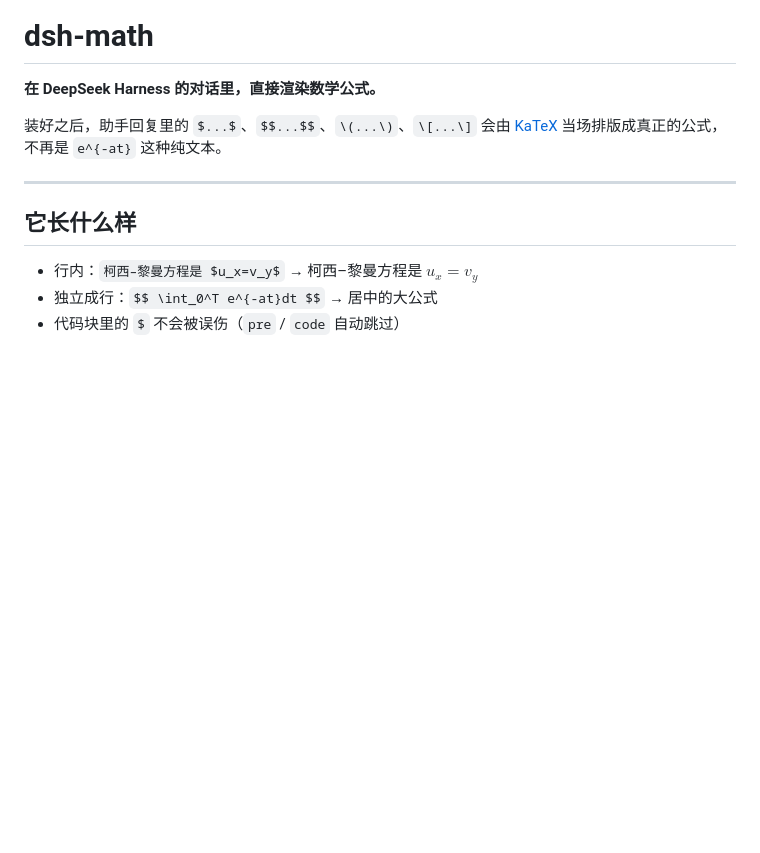
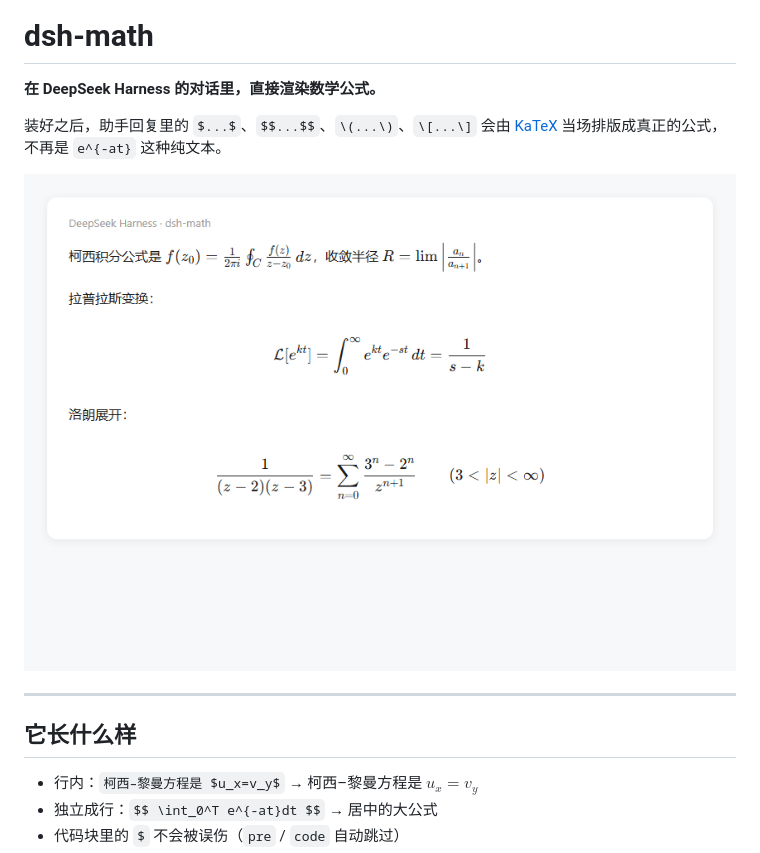
Before and after one commit to xiaoleng922/dsh-math, a Markdown page: README.md, the part around the change. Drawn GitHub-style; pictures changed too: docs/preview.png (added); blank space fills up the shorter version.

Commit message:
docs: add rendered preview screenshot

```diff
--- a/README.md
+++ b/README.md
@@ -3,6 +3,8 @@
 **在 DeepSeek Harness 的对话里，直接渲染数学公式。**
 
 装好之后，助手回复里的 `$...$`、`$$...$$`、`\(...\)`、`\[...\]` 会由 [KaTeX](https://katex.org/) 当场排版成真正的公式，不再是 `e^{-at}` 这种纯文本。
+
+![preview](docs/preview.png)
 
 ---
 
```
Also changed, not shown: 1 other file.
